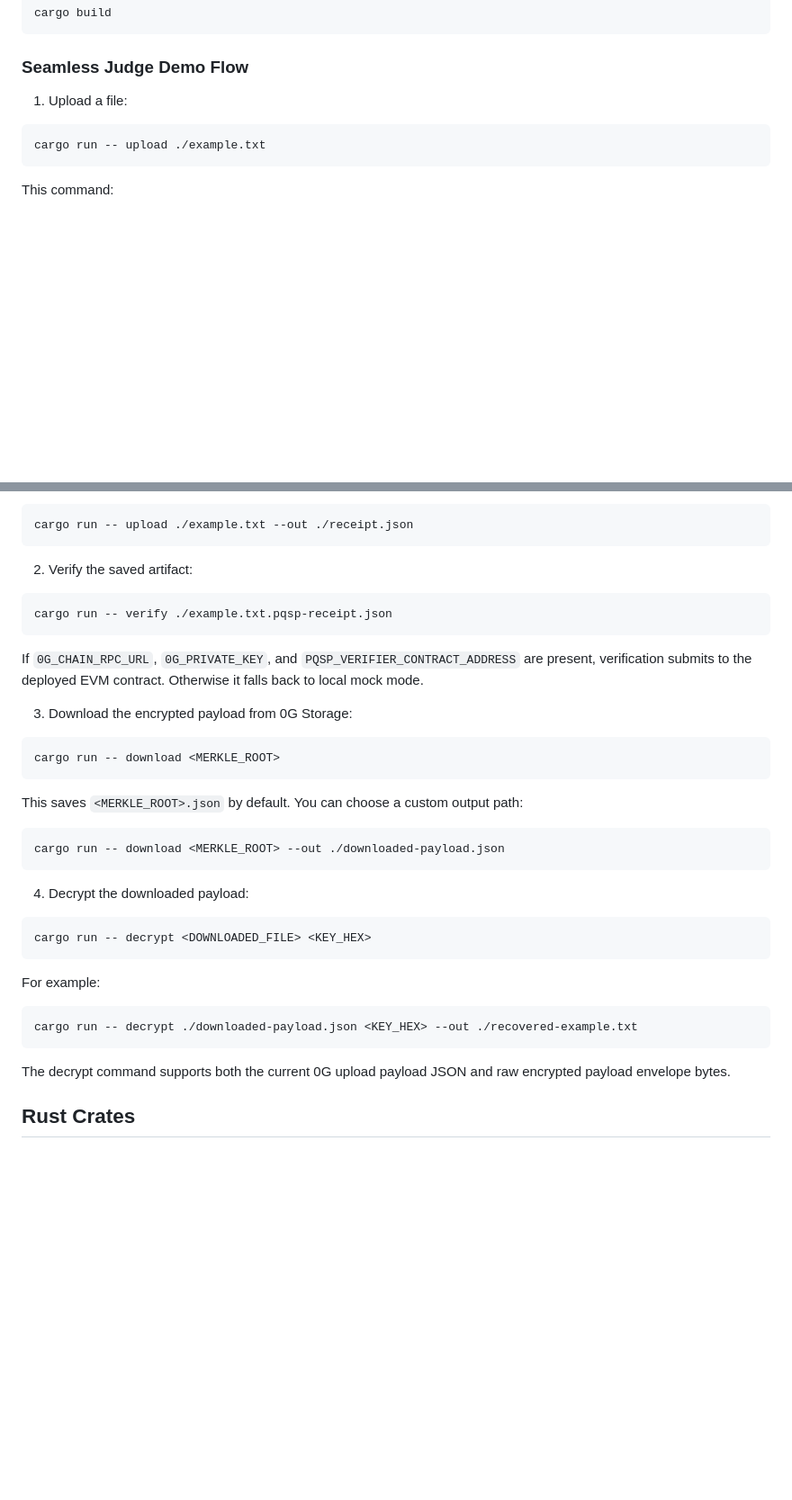
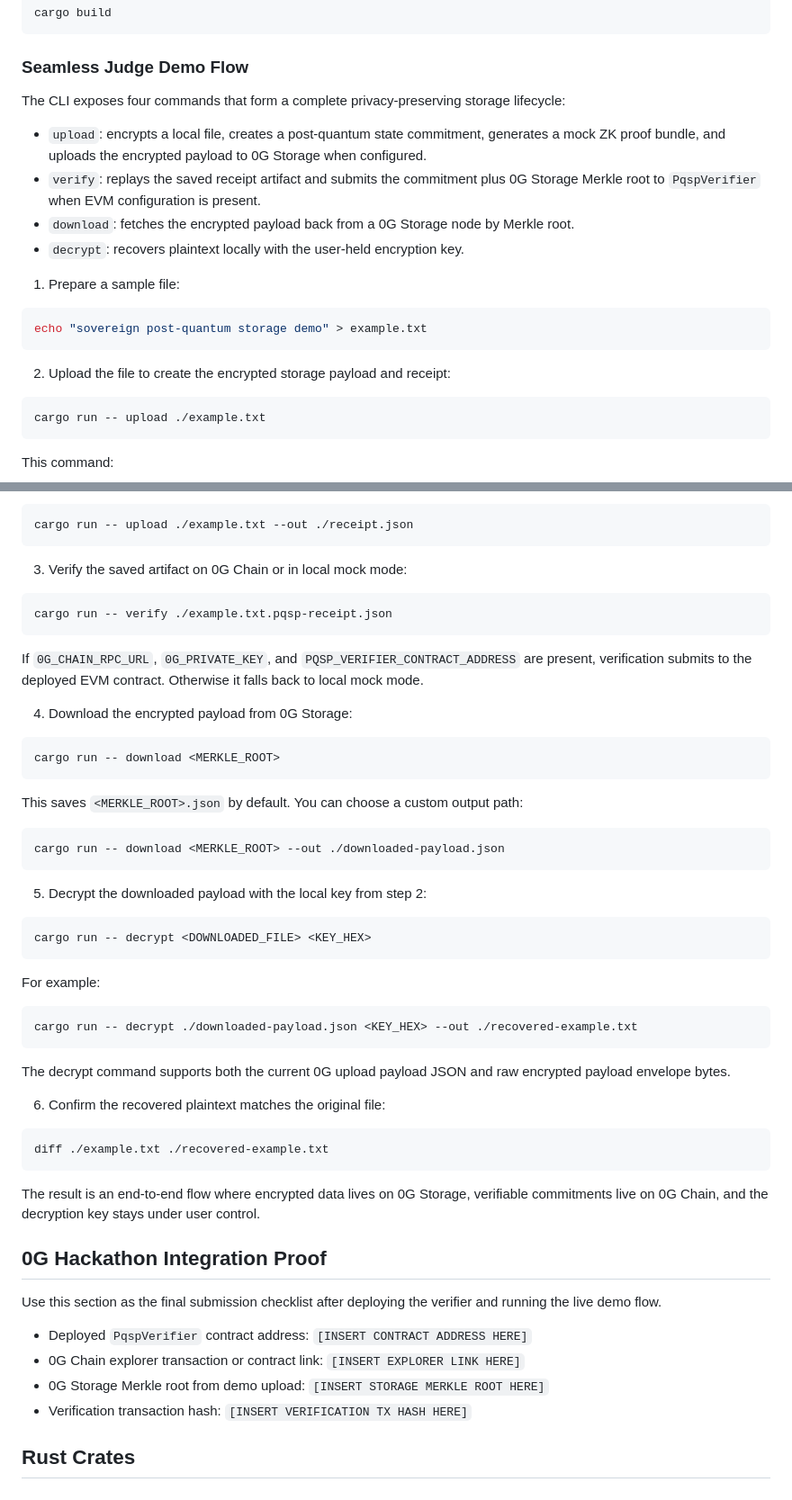
Before and after one commit to dorakingx/pq-sovereign-storage, a Markdown page: README.md, 2 parts joined by grey strips. Shown at 90% size. Drawn GitHub-style; blank space fills up the shorter version.

Commit message:
Polish README for hackathon submission
Co-authored-by: Cursor <cursoragent@cursor.com>

````diff
--- a/README.md
+++ b/README.md
@@ -85,7 +98,20 @@ cargo build
 
 ### Seamless Judge Demo Flow
 
-1. Upload a file:
+The CLI exposes four commands that form a complete privacy-preserving storage lifecycle:
+
+- `upload`: encrypts a local file, creates a post-quantum state commitment, generates a mock ZK proof bundle, and uploads the encrypted payload to 0G Storage when configured.
+- `verify`: replays the saved receipt artifact and submits the commitment plus 0G Storage Merkle root to `PqspVerifier` when EVM configuration is present.
+- `download`: fetches the encrypted payload back from a 0G Storage node by Merkle root.
+- `decrypt`: recovers plaintext locally with the user-held encryption key.
+
+1. Prepare a sample file:
+
+```bash
+echo "sovereign post-quantum storage demo" > example.txt
+```
+
+2. Upload the file to create the encrypted storage payload and receipt:
 
 ```bash
 cargo run -- upload ./example.txt
@@ -119,7 +145,7 @@ You can choose a custom artifact path:
 cargo run -- upload ./example.txt --out ./receipt.json
 ```
 
-2. Verify the saved artifact:
+3. Verify the saved artifact on 0G Chain or in local mock mode:
 
 ```bash
 cargo run -- verify ./example.txt.pqsp-receipt.json
@@ -127,7 +153,7 @@ cargo run -- verify ./example.txt.pqsp-receipt.json
 
 If `0G_CHAIN_RPC_URL`, `0G_PRIVATE_KEY`, and `PQSP_VERIFIER_CONTRACT_ADDRESS` are present, verification submits to the deployed EVM contract. Otherwise it falls back to local mock mode.
 
-3. Download the encrypted payload from 0G Storage:
+4. Download the encrypted payload from 0G Storage:
 
 ```bash
 cargo run -- download <MERKLE_ROOT>
@@ -139,7 +165,7 @@ This saves `<MERKLE_ROOT>.json` by default. You can choose a custom output path:
 cargo run -- download <MERKLE_ROOT> --out ./downloaded-payload.json
 ```
 
-4. Decrypt the downloaded payload:
+5. Decrypt the downloaded payload with the local key from step 2:
 
 ```bash
 cargo run -- decrypt <DOWNLOADED_FILE> <KEY_HEX>
@@ -152,6 +178,23 @@ cargo run -- decrypt ./downloaded-payload.json <KEY_HEX> --out ./recovered-examp
 ```
 
 The decrypt command supports both the current 0G upload payload JSON and raw encrypted payload envelope bytes.
+
+6. Confirm the recovered plaintext matches the original file:
+
+```bash
+diff ./example.txt ./recovered-example.txt
+```
+
+The result is an end-to-end flow where encrypted data lives on 0G Storage, verifiable commitments live on 0G Chain, and the decryption key stays under user control.
+
+## 0G Hackathon Integration Proof
+
+Use this section as the final submission checklist after deploying the verifier and running the live demo flow.
+
+- Deployed `PqspVerifier` contract address: `[INSERT CONTRACT ADDRESS HERE]`
+- 0G Chain explorer transaction or contract link: `[INSERT EXPLORER LINK HERE]`
+- 0G Storage Merkle root from demo upload: `[INSERT STORAGE MERKLE ROOT HERE]`
+- Verification transaction hash: `[INSERT VERIFICATION TX HASH HERE]`
 
 ## Rust Crates
 
````
Also changed, not shown: other parts of README.md (+24 -11 lines).
